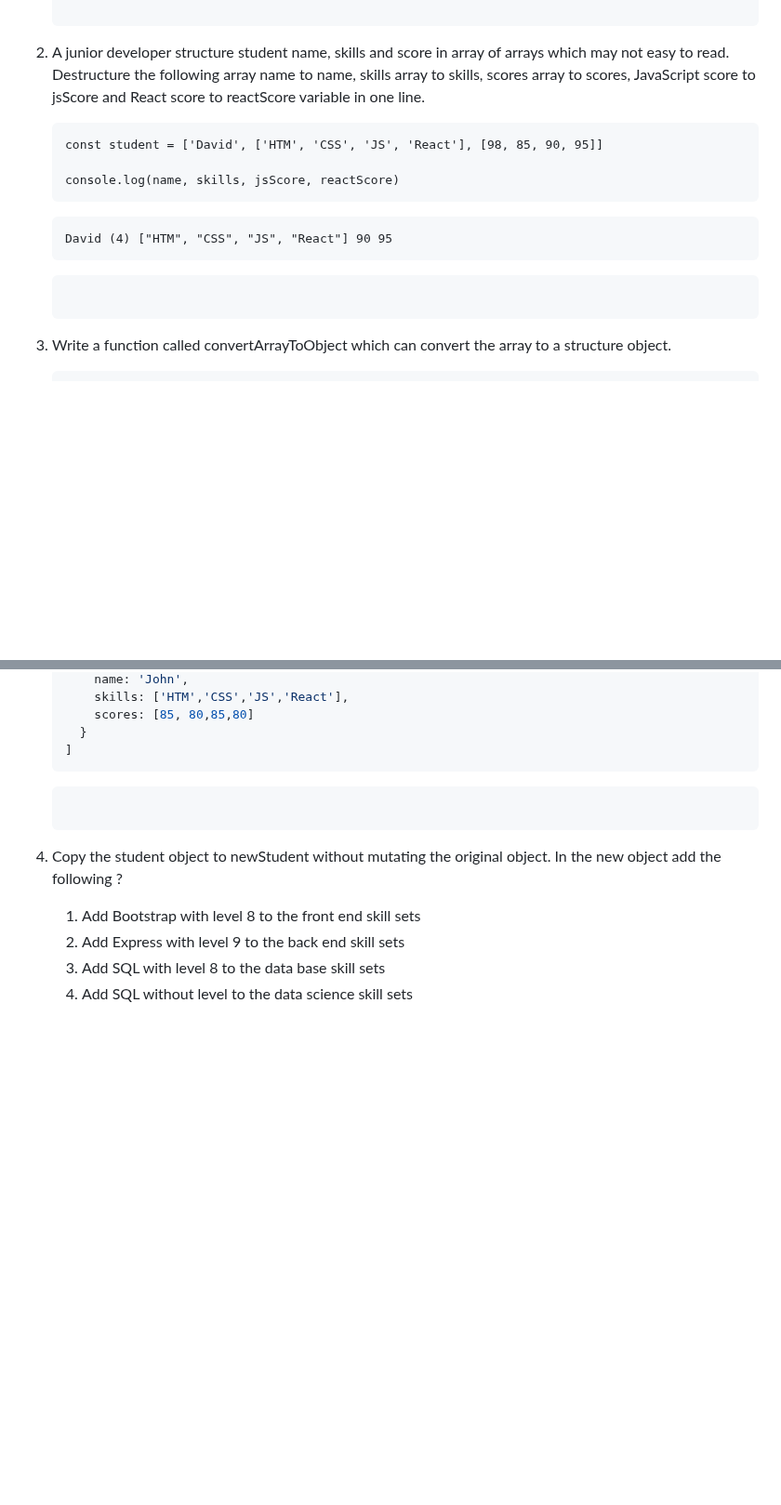
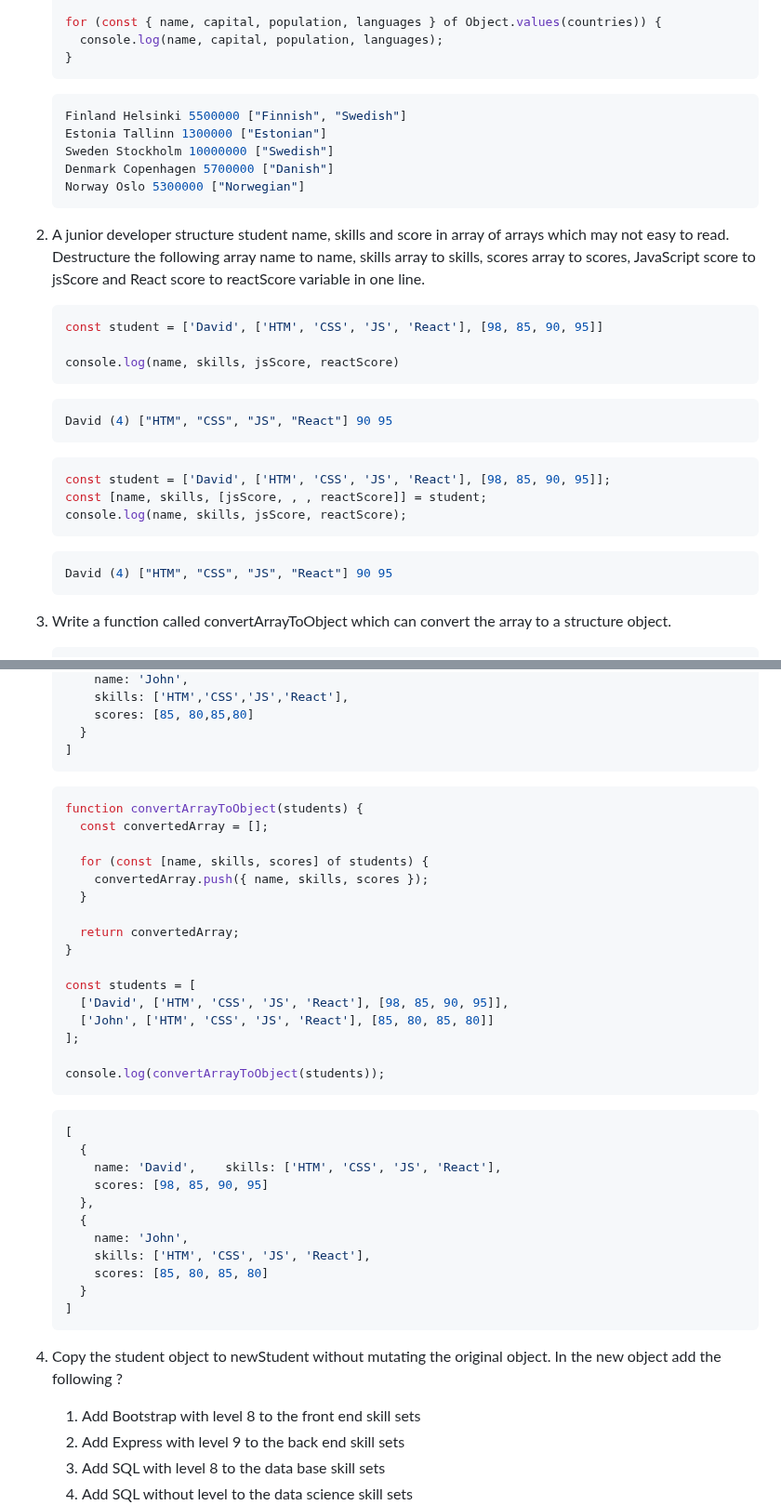
Before and after one commit to manthanank/30-Days-Of-JavaScript-Solutions, a Markdown page: Day11/Day11.md, 2 parts joined by grey strips. Shown at 93% size. GitHub-like rendering; blank space fills up the shorter version.

````diff
--- a/Day11/Day11.md
+++ b/Day11/Day11.md
@@ -108,20 +163,37 @@ const users = [
 
+    for (const { name, capital, population, languages } of Object.values(countries)) {
+      console.log(name, capital, population, languages);
+    }
+    ```
+
+    ```jsx
+    Finland Helsinki 5500000 ["Finnish", "Swedish"]
+    Estonia Tallinn 1300000 ["Estonian"]
+    Sweden Stockholm 10000000 ["Swedish"]
+    Denmark Copenhagen 5700000 ["Danish"]
+    Norway Oslo 5300000 ["Norwegian"]
     ```
 
 2. A junior developer structure student name, skills and score in array of arrays which may not easy to read. Destructure the following array name to name, skills array to skills, scores array to scores, JavaScript score to jsScore and React score to reactScore variable in one line.
 
-    ```jx
+    ```jsx
     const student = ['David', ['HTM', 'CSS', 'JS', 'React'], [98, 85, 90, 95]]
 
     console.log(name, skills, jsScore, reactScore)
     ```
 
-    ```jx
+    ```jsx
     David (4) ["HTM", "CSS", "JS", "React"] 90 95
     ```
 
-    ```jx
+    ```jsx
+    const student = ['David', ['HTM', 'CSS', 'JS', 'React'], [98, 85, 90, 95]];
+    const [name, skills, [jsScore, , , reactScore]] = student;
+    console.log(name, skills, jsScore, reactScore);
+    ```
 
+    ```jsx
+    David (4) ["HTM", "CSS", "JS", "React"] 90 95
     ```
 
 3. Write a function called convertArrayToObject which can convert the array to a structure object.
@@ -148,8 +220,37 @@ const users = [
     ]
     ```
 
-    ```jx
+    ```jsx
+    function convertArrayToObject(students) {
+      const convertedArray = [];
 
+      for (const [name, skills, scores] of students) {
+        convertedArray.push({ name, skills, scores });
+      }
+
+      return convertedArray;
+    }
+
+    const students = [
+      ['David', ['HTM', 'CSS', 'JS', 'React'], [98, 85, 90, 95]],
+      ['John', ['HTM', 'CSS', 'JS', 'React'], [85, 80, 85, 80]]
+    ];
+
+    console.log(convertArrayToObject(students));
+    ```
+
+    ```jsx
+    [
+      {
+        name: 'David',    skills: ['HTM', 'CSS', 'JS', 'React'],
+        scores: [98, 85, 90, 95]
+      },
+      {
+        name: 'John',
+        skills: ['HTM', 'CSS', 'JS', 'React'],
+        scores: [85, 80, 85, 80]
+      }
+    ]
     ```
 
 4. Copy the student object to newStudent without mutating the original object. In the new object add the following ?
````
Also changed, not shown: other parts of Day11/Day11.md (+135 -10 lines).
